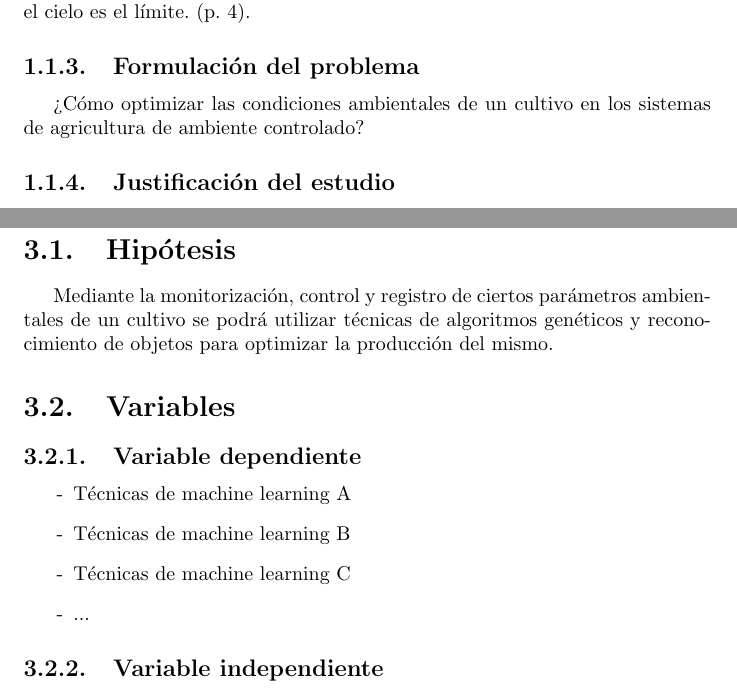
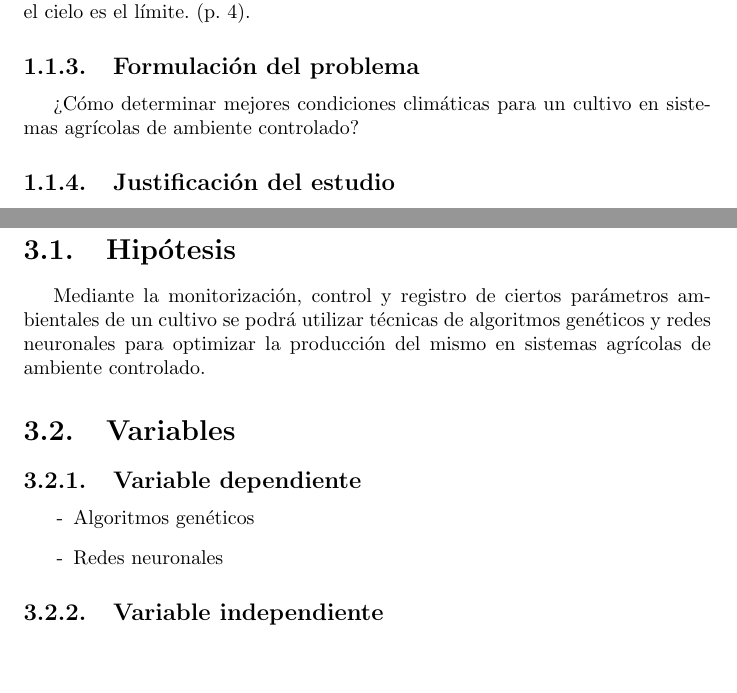
Before and after one commit to llaksa/raphi, a LaTeX document (informe.tex): two parts of pages 8 and 11 of 17, joined at a grey line, cut so that both start at the same text, the shorter picture padded with empty space. Compiled offline with pdfLaTeX.

Commit message:
improving text

```diff
--- a/informe.tex
+++ b/informe.tex
@@ -3,8 +3,8 @@
 \usepackage[utf8]{inputenc}
 \usepackage[spanish]{babel}
 
-\title{DISEÑO DE UN MÓDULO DE SOFTWARE PARA OPTIMIZACIÓN DE CULTIVOS EN UN
-  SISTEMA DOMÉSTICO DE AGRICULTURA DE AMBIENTE CONTROLADO}
+\title{DISEÑO DE UN MÓDULO DE SOFTWARE PARA OPTIMIZAR PARÁMETROS CLIMÁTICOS EN
+  UN CULTIVO DOMÉSTICO DE AMBIENTE CONTROLADO}
 \author{Irvin Pereyra}
 \date{\today}
 
@@ -115,8 +116,8 @@ tecnoeconómico que incorpora los costos de construcción y mantenimiento.
 La agricultura vertical tiene potencial en las circunstancias correctas. En esos
 casos y con un poco más de investigación, el cielo es el límite. (p. 4).
 \subsection{Formulación del problema}
-¿Cómo optimizar las condiciones ambientales de un cultivo en los sistemas de
-agricultura de ambiente controlado?
+¿Cómo determinar mejores condiciones climáticas para un cultivo en sistemas
+agrícolas de ambiente controlado?
 \subsection{Justificación del estudio}
 \begin{enumerate}
 \item[a] Relevancia Tecnológica
@@ -198,15 +199,13 @@ sistemas de ambiente controlado.
 \chapter{Metodología}
 \section{Hipótesis}
 Mediante la monitorización, control y registro de ciertos parámetros ambientales de
-un cultivo se podrá utilizar técnicas de algoritmos genéticos y reconocimiento
-de objetos para optimizar la producción del mismo.
+un cultivo se podrá utilizar técnicas de algoritmos genéticos y redes neuronales
+para optimizar la producción del mismo en sistemas agrícolas de ambiente controlado.
 \section{Variables}
 \subsection{Variable dependiente}
 \begin{enumerate}
-\item[-] Técnicas de machine learning A
-\item[-] Técnicas de machine learning B
-\item[-] Técnicas de machine learning C
-\item[-] ...
+\item[-] Algoritmos genéticos
+\item[-] Redes neuronales
 \end{enumerate}
 \subsection{Variable independiente}
 \begin{enumerate}
```
Also changed, not shown: informe.tex (5 more changed lines).
